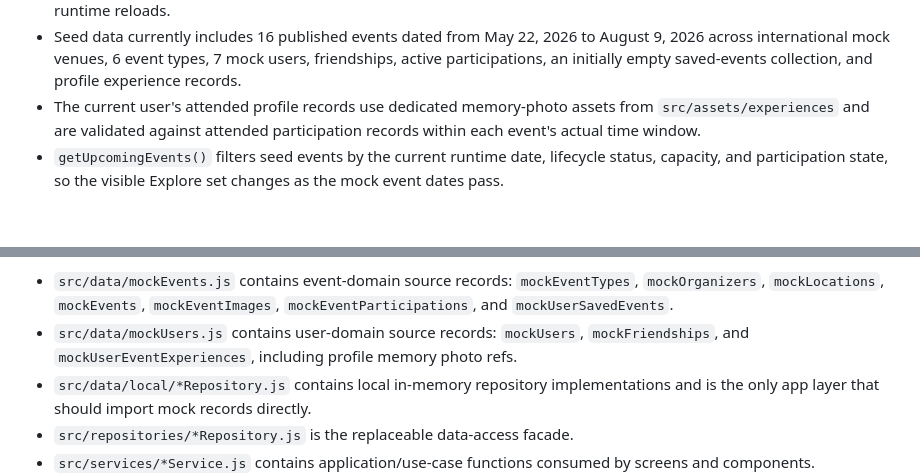
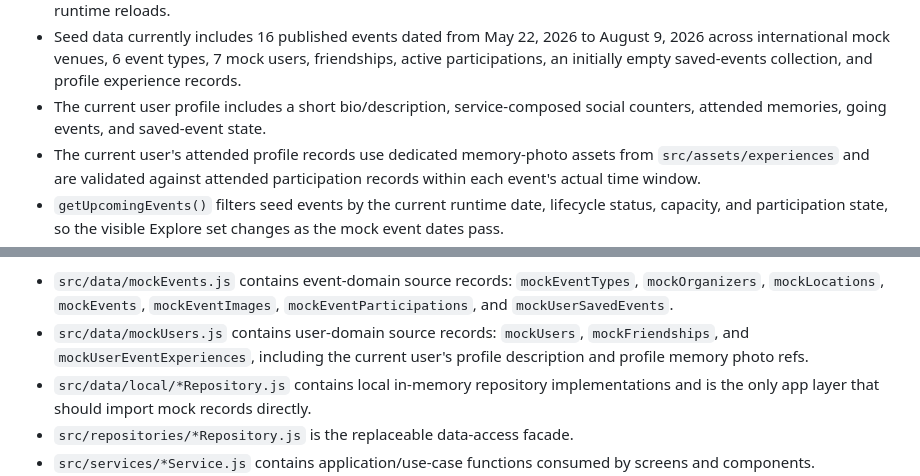
Before and after one commit to zmmartins/event-discovery-app, a Markdown page: README.md, 2 parts joined by grey strips. Drawn GitHub-style; blank space fills up the shorter version.

```diff
--- a/README.md
+++ b/README.md
@@ -29,6 +29,8 @@ a real backend yet.
   August 9, 2026 across international mock venues, 6 event types, 7 mock users,
   friendships, active participations, an initially empty saved-events
   collection, and profile experience records.
+- The current user profile includes a short bio/description, service-composed
+  social counters, attended memories, going events, and saved-event state.
 - The current user's attended profile records use dedicated memory-photo assets
   from `src/assets/experiences` and are validated against attended
   participation records within each event's actual time window.
@@ -495,7 +542,7 @@ Data flow:
   `mockEventImages`, `mockEventParticipations`, and `mockUserSavedEvents`.
 - `src/data/mockUsers.js` contains user-domain source records:
   `mockUsers`, `mockFriendships`, and `mockUserEventExperiences`, including
-  profile memory photo refs.
+  the current user's profile description and profile memory photo refs.
 - `src/data/local/*Repository.js` contains local in-memory repository
   implementations and is the only app layer that should import mock records
   directly.
```
Also changed, not shown: other parts of README.md (+54 -8 lines).
